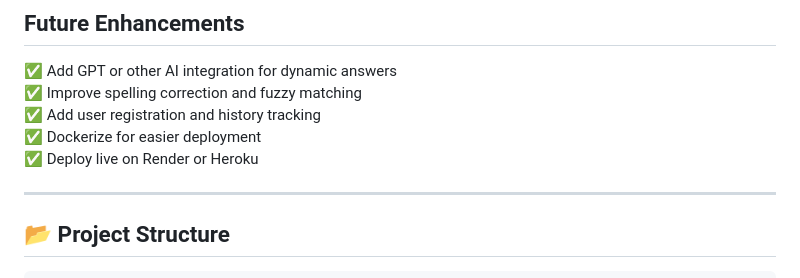
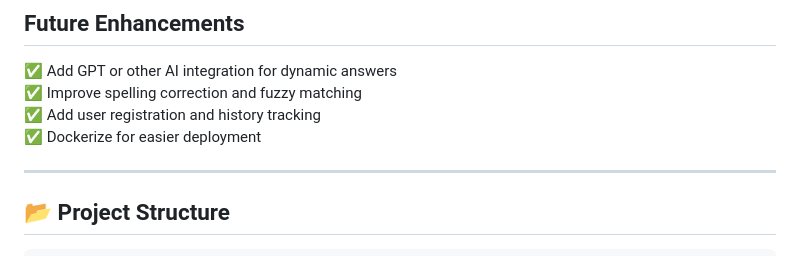
Before and after one commit to tejapotteti/Mental-health-chatbot, a Markdown page: README.md, the part around the change. GitHub-like rendering.

```diff
--- a/README.md
+++ b/README.md
@@ -96,7 +96,6 @@ Here are some example phrases you can type:
 ✅ Improve spelling correction and fuzzy matching
 ✅ Add user registration and history tracking
 ✅ Dockerize for easier deployment
-✅ Deploy live on Render or Heroku
 
 ---
 
```
